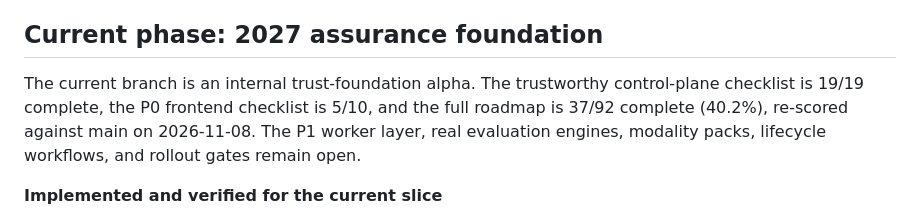
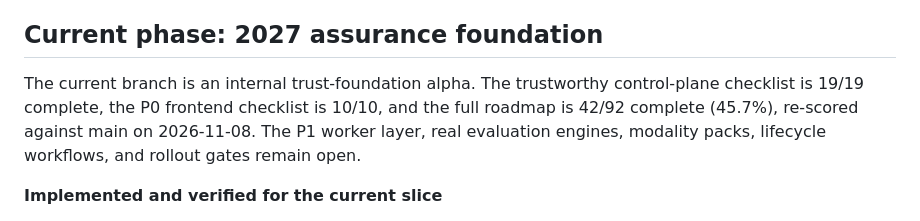
Before and after one commit to adhit-r/fairmind, a Markdown page: docs/STATUS.md, the part around the change. GitHub-like rendering.

Commit message:
Close the P0 frontend roadmap items
Ticks the five remaining P0 frontend items now that the shared session,
scope keying, response-scope rejection, DESIGN.md binding model and design
gate are in place. The design-language item is reworded to the lifecycle
shell, which replaced the retired neobrutalist language. STATUS.md: P0
frontend 10/10, roadmap 42/92.

Co-Authored-By: Claude Opus 5.5 <noreply@anthropic.com>

```diff
--- a/docs/STATUS.md
+++ b/docs/STATUS.md
@@ -24,8 +24,8 @@ See the [2027 assurance roadmap](superpowers/plans/2026-07-19-fairmind-2027-ai-a
 ## Current phase: 2027 assurance foundation
 
 The current branch is an internal trust-foundation alpha. The trustworthy
-control-plane checklist is 19/19 complete, the P0 frontend checklist is 5/10,
-and the full roadmap is 37/92 complete (40.2%), re-scored against main on
+control-plane checklist is 19/19 complete, the P0 frontend checklist is 10/10,
+and the full roadmap is 42/92 complete (45.7%), re-scored against main on
 2026-11-08. The P1 worker layer, real evaluation engines, modality packs,
 lifecycle workflows, and rollout gates remain open.
 
```
Also changed, not shown: 1 other file.
